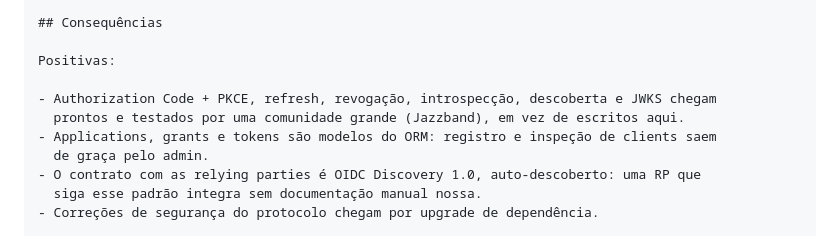
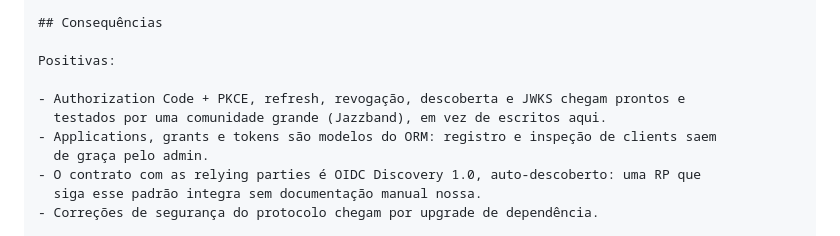
Before and after one commit to k-lila/monolito-idp, a Markdown page: docs/roadmap/13-adrs.md, the part around one of its changes. Drawn GitHub-style.

```diff
--- a/docs/roadmap/13-adrs.md
+++ b/docs/roadmap/13-adrs.md
@@ -210,8 +210,8 @@ ADR 0007.
 
 Positivas:
 
-- Authorization Code + PKCE, refresh, revogação, introspecção, descoberta e JWKS chegam
-  prontos e testados por uma comunidade grande (Jazzband), em vez de escritos aqui.
+- Authorization Code + PKCE, refresh, revogação, descoberta e JWKS chegam prontos e
+  testados por uma comunidade grande (Jazzband), em vez de escritos aqui.
 - Applications, grants e tokens são modelos do ORM: registro e inspeção de clients saem
   de graça pelo admin.
 - O contrato com as relying parties é OIDC Discovery 1.0, auto-descoberto: uma RP que
```
Also changed, not shown: other parts of docs/roadmap/13-adrs.md (+16 -2 lines).
